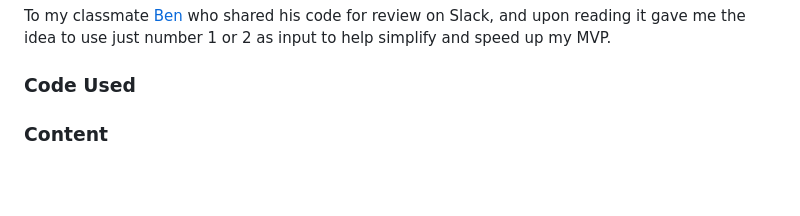
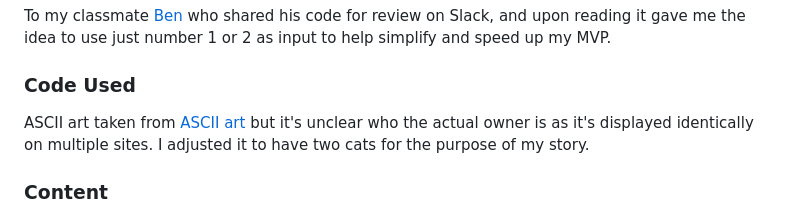
Before and after one commit to emmy-codes/cat-adventures-python, a Markdown page: README.md, the part around the change. GitHub-like rendering; blank space fills up the shorter version.

Commit message:
Update README.md
Add link to ascii art

```diff
--- a/README.md
+++ b/README.md
@@ -156,6 +156,8 @@ To my classmate [Ben](https://github.com/caketaster/PP3--CYOA/blob/main/run.py)
 
 ### Code Used
 
+ASCII art taken from [ASCII art](https://www.asciiart.eu/animals/cats) but it's unclear who the actual owner is as it's displayed identically on multiple sites. I adjusted it to have two cats for the purpose of my story.
+
 ### Content
 
 I have used [OpenAI](https://chat.openai.com/) to create most of the text for me so I can focus my time on practicing with the code. "We" had a little chat and went over some iterations and I'm happy that it was able to work out the structure for continuing the game, and then I was able to build the flow chart and thus work on the code structure from there.
```
